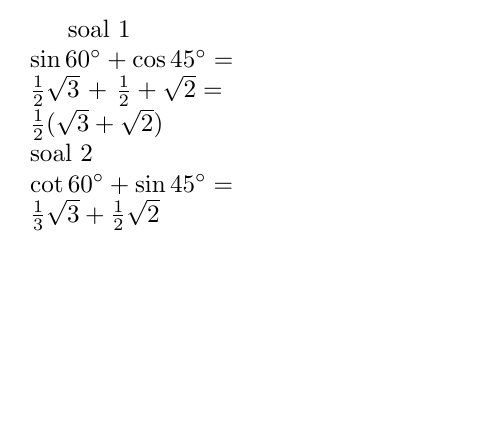
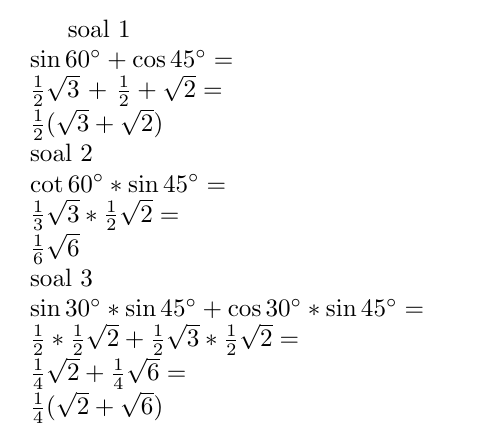
Before and after one commit to MuhIkhsanH/trigonometry, a LaTeX document (contoh_soal_trigonometry_sudut_istimewa.tex): part of the page, cut so that both start at the same text, the shorter picture padded with empty space. Compiled offline with pdfLaTeX.

Commit message:
Update contoh_soal_trigonometry_sudut_istimewa.tex

```diff
--- a/contoh_soal_trigonometry_sudut_istimewa.tex
+++ b/contoh_soal_trigonometry_sudut_istimewa.tex
@@ -7,7 +7,14 @@ $\sin \SI{60}{\degree} + \cos \SI{45}{\degree} =$ \\
 $\frac{1}{2} \sqrt{3}$ + $\frac{1}{2} + \sqrt{2} =$ \\
 $\frac{1}{2} (\sqrt{3} + \sqrt{2})$ \\
 \text{soal 2} \\
-$\cot \SI{60}{\degree} + \sin \SI{45}{\degree} =$ \\
-$\frac{1}{3} \sqrt{3} + \frac{1}{2} \sqrt{2}$
+$\cot \SI{60}{\degree} * \sin \SI{45}{\degree} =$ \\
+$\frac{1}{3} \sqrt{3} * \frac{1}{2} \sqrt{2} = $ \\
+$\frac{1}{6} \sqrt{6}$ \\
+\text{soal 3} \\
+$\sin \SI{30}{\degree} * \sin \SI{45}{\degree} + \cos \SI{30}{\degree} * \sin \SI{45}{\degree} =$ \\
+$\frac{1}{2} * \frac{1}{2} \sqrt{2} + \frac{1}{2} \sqrt{3} * \frac{1}{2} \sqrt{2}=$ \\
+$\frac{1}{4} \sqrt{2} + \frac{1}{4} \sqrt{6} =$ \\
+$\frac{1}{4} (\sqrt{2} + \sqrt{6})$
+
 
 \end{document}
```
